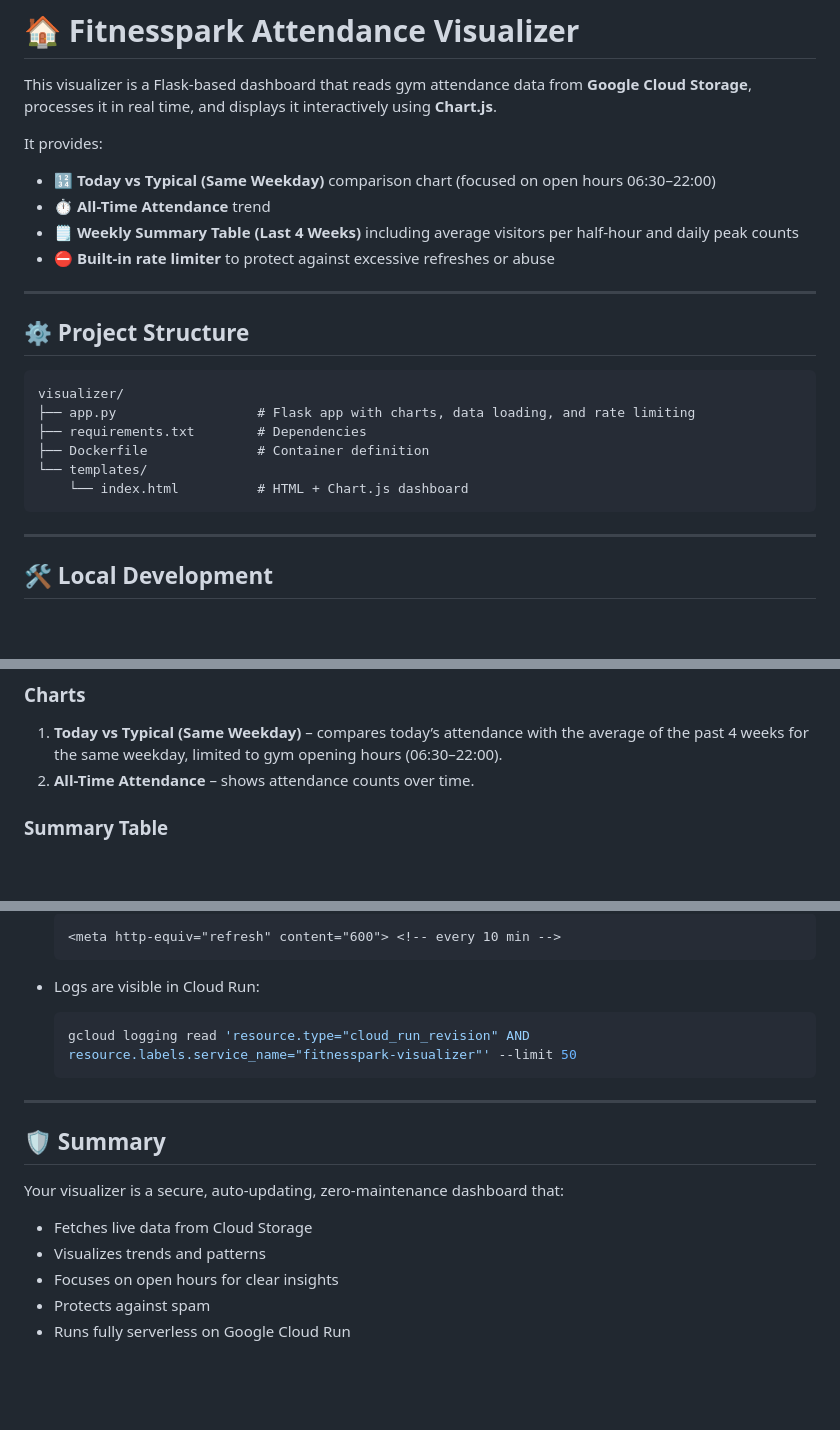
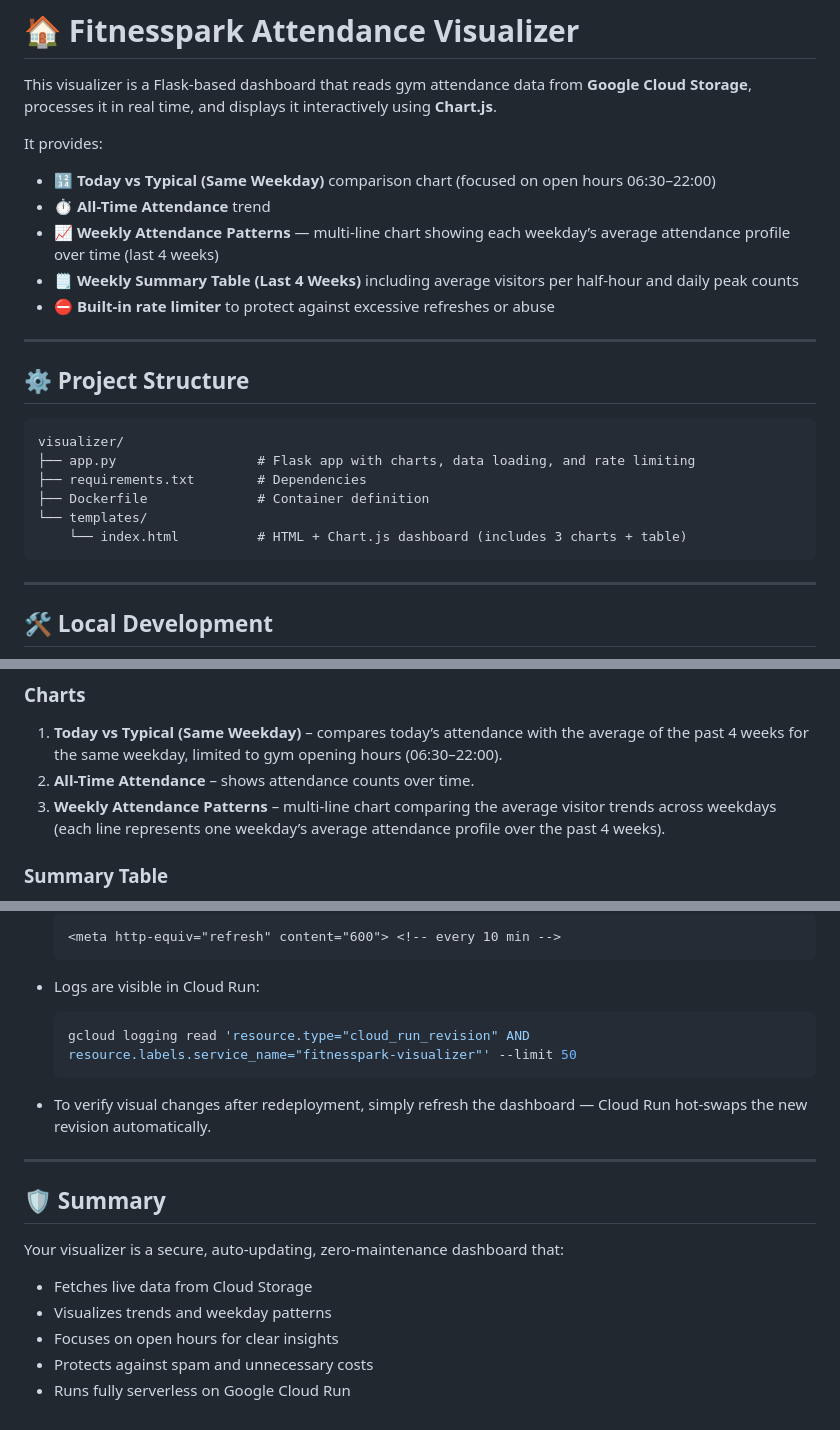
Before and after one commit to meierpd/fitnesspark-attendance, a Markdown page: visualizer/README_visualizer.md, 3 parts joined by grey strips. Rendered like a GitHub page; blank space fills up the shorter version.

Commit message:
add new chart to readme

````diff
--- a/visualizer/README_visualizer.md
+++ b/visualizer/README_visualizer.md
@@ -6,6 +6,7 @@ It provides:
 
 * 🔢 **Today vs Typical (Same Weekday)** comparison chart (focused on open hours 06:30–22:00)
 * ⏱️ **All-Time Attendance** trend
+* 📈 **Weekly Attendance Patterns** — multi-line chart showing each weekday’s average attendance profile over time (last 4 weeks)
 * 🗒️ **Weekly Summary Table (Last 4 Weeks)** including average visitors per half-hour and daily peak counts
 * ⛔ **Built-in rate limiter** to protect against excessive refreshes or abuse
 
@@ -19,7 +20,7 @@ visualizer/
 ├── requirements.txt        # Dependencies
 ├── Dockerfile              # Container definition
 └── templates/
-    └── index.html          # HTML + Chart.js dashboard
+    └── index.html          # HTML + Chart.js dashboard (includes 3 charts + table)
 ```
 
 ---
@@ -154,6 +155,7 @@ gcloud logging read 'resource.type="cloud_run_revision" AND resource.labels.serv
 
 1. **Today vs Typical (Same Weekday)** – compares today’s attendance with the average of the past 4 weeks for the same weekday, limited to gym opening hours (06:30–22:00).
 2. **All-Time Attendance** – shows attendance counts over time.
+3. **Weekly Attendance Patterns** – multi-line chart comparing the average visitor trends across weekdays (each line represents one weekday’s average attendance profile over the past 4 weeks).
 
 ### Summary Table
 
@@ -182,6 +184,7 @@ Example:
   ```bash
   gcloud logging read 'resource.type="cloud_run_revision" AND resource.labels.service_name="fitnesspark-visualizer"' --limit 50
   ```
+* To verify visual changes after redeployment, simply refresh the dashboard — Cloud Run hot-swaps the new revision automatically.
 
 ---
 
@@ -190,7 +193,7 @@ Example:
 Your visualizer is a secure, auto-updating, zero-maintenance dashboard that:
 
 * Fetches live data from Cloud Storage
-* Visualizes trends and patterns
+* Visualizes trends and weekday patterns
 * Focuses on open hours for clear insights
-* Protects against spam
+* Protects against spam and unnecessary costs
 * Runs fully serverless on Google Cloud Run
````
